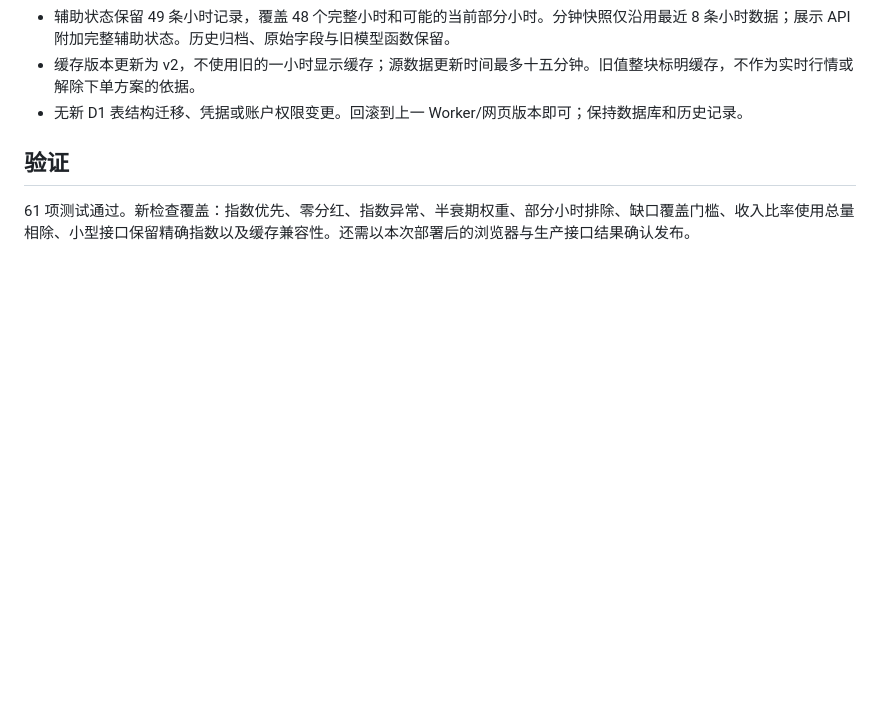
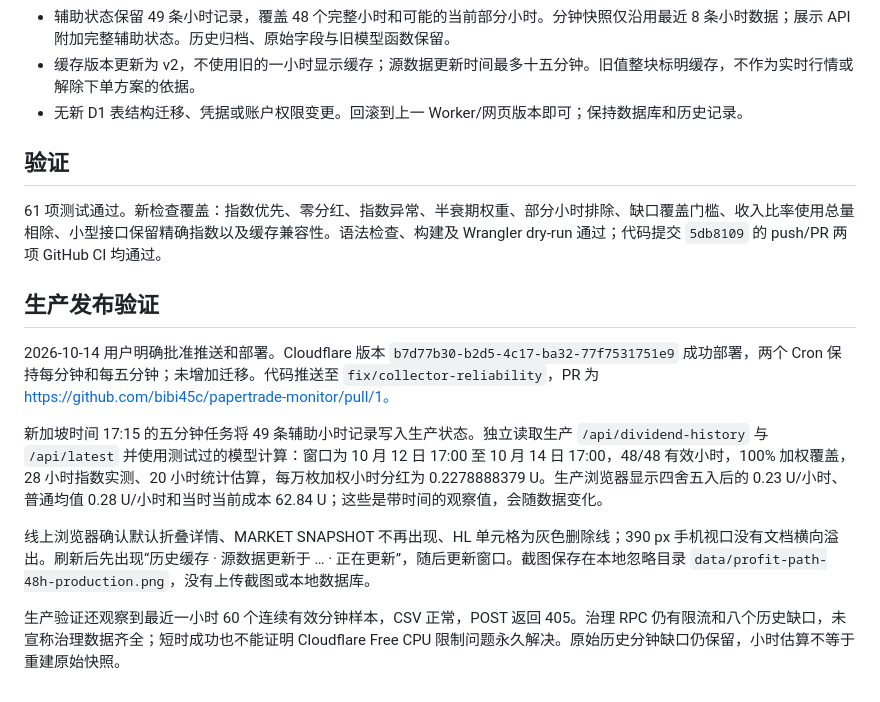
Before and after one commit to bibi45c/papertrade-monitor, a Markdown page: docs/profit-path-48h-2026-10-14.md, the part around the change. Drawn GitHub-style; blank space fills up the shorter version.

Commit message:
Record production verification of weighted profit metrics

```diff
--- a/docs/profit-path-48h-2026-10-14.md
+++ b/docs/profit-path-48h-2026-10-14.md
@@ -30,4 +30,14 @@
 
 ## 验证
 
-61 项测试通过。新检查覆盖：指数优先、零分红、指数异常、半衰期权重、部分小时排除、缺口覆盖门槛、收入比率使用总量相除、小型接口保留精确指数以及缓存兼容性。还需以本次部署后的浏览器与生产接口结果确认发布。
+61 项测试通过。新检查覆盖：指数优先、零分红、指数异常、半衰期权重、部分小时排除、缺口覆盖门槛、收入比率使用总量相除、小型接口保留精确指数以及缓存兼容性。语法检查、构建及 Wrangler dry-run 通过；代码提交 `5db8109` 的 push/PR 两项 GitHub CI 均通过。
+
+## 生产发布验证
+
+2026-10-14 用户明确批准推送和部署。Cloudflare 版本 `b7d77b30-b2d5-4c17-ba32-77f7531751e9` 成功部署，两个 Cron 保持每分钟和每五分钟；未增加迁移。代码推送至 `fix/collector-reliability`，PR 为 https://github.com/bibi45c/papertrade-monitor/pull/1。
+
+新加坡时间 17:15 的五分钟任务将 49 条辅助小时记录写入生产状态。独立读取生产 `/api/dividend-history` 与 `/api/latest` 并使用测试过的模型计算：窗口为 10 月 12 日 17:00 至 10 月 14 日 17:00，48/48 有效小时，100% 加权覆盖，28 小时指数实测、20 小时统计估算，每万枚加权小时分红为 0.2278888379 U。生产浏览器显示四舍五入后的 0.23 U/小时、普通均值 0.28 U/小时和当时当前成本 62.84 U；这些是带时间的观察值，会随数据变化。
+
+线上浏览器确认默认折叠详情、MARKET SNAPSHOT 不再出现、HL 单元格为灰色删除线；390 px 手机视口没有文档横向溢出。刷新后先出现“历史缓存 · 源数据更新于 … · 正在更新”，随后更新窗口。截图保存在本地忽略目录 `data/profit-path-48h-production.png`，没有上传截图或本地数据库。
+
+生产验证还观察到最近一小时 60 个连续有效分钟样本，CSV 正常，POST 返回 405。治理 RPC 仍有限流和八个历史缺口，未宣称治理数据齐全；短时成功也不能证明 Cloudflare Free CPU 限制问题永久解决。原始历史分钟缺口仍保留，小时估算不等于重建原始快照。
```
